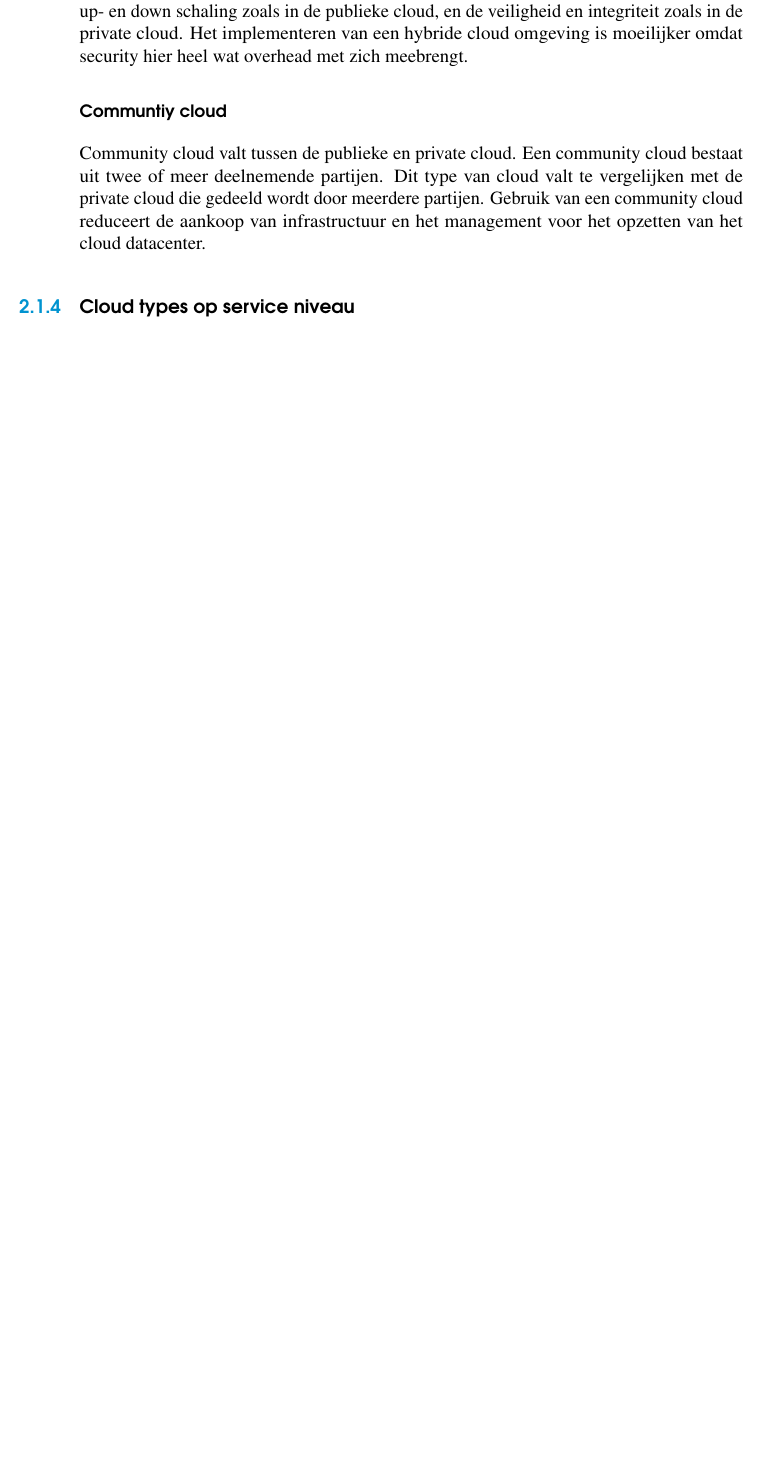
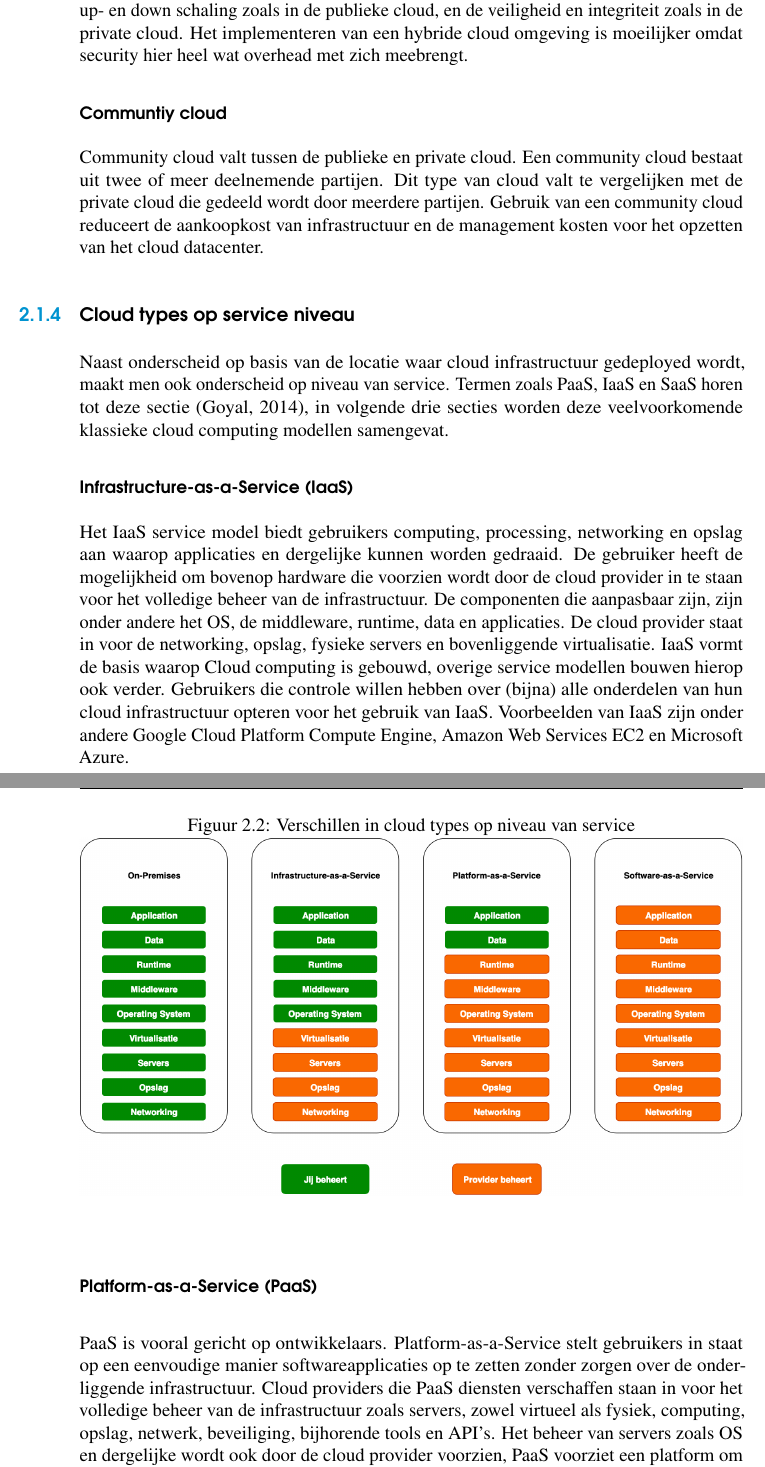
Before and after one commit to LennertMertens/BAP, a LaTeX thesis (bachproef/bachproef-tin.tex, which reads bachproef/standvanzaken.tex): part of page 23 of 36 before the commit and two parts of pages 23 and 24 of 38 after it, the two joined at a grey line, cut so that both start at the same text, the shorter picture padded with empty space. Compiled offline with pdfLaTeX.

Commit message:
Update stand van zaken

```diff
--- a/bachproef/standvanzaken.tex
+++ b/bachproef/standvanzaken.tex
@@ -55,12 +57,32 @@ De publieke Cloud wordt onderhouden door een derde partij. Publieke cloud provid
 
 \subsubsection{Private cloud}
 Private cloud bestaat in verschillende opzichten, het kan een datacenter zijn dat op locatie staat en onderhouden wordt of een cloud infrastructuur zijn die is opgezet in een datacenter waar servers worden gehuurd. Een private cloud wordt door de organisatie zelf volledig onderhouden, er is ook enkel toegang voor de organisatie zelf of voor toegestane derde partijen. Wanneer er gekozen wordt voor een private cloud infrastructuur dan brengt dit de veelzijdigheid en tools van cloud computing met zich mee, het is mogelijk dezelfde tools uit de publieke cloud op te zetten in een private cloudomgeving. Private cloud wordt vooral gekozen voor het waarborgen van privacy en veiligheid van data. Deze benadering wordt door veel bedrijven gekozen die veel confidentiële- en bedrijfskritische data moeten verwerken, denk maar aan banken, overheid en farmaceutica.
+
 \subsubsection{Hybride cloud}
 Een hybride cloud bestaat uit minstens één private en één publieke cloud. Wanneer verschillende soorten cloud met elkaar worden samengebracht wordt er verwezen naar een hybride cloud. Een hybride cloud wordt opgezet volgens verschillende standaarden en cloud- en apparatuur specifieke patenten. Een hybride cloud biedt de veelzijdigheid voor up- en down schaling zoals in de publieke cloud, en de veiligheid en integriteit zoals in de private cloud. Het implementeren van een hybride cloud omgeving is moeilijker omdat security hier heel wat overhead met zich meebrengt.
+
 \subsubsection{Communtiy cloud}
-Community cloud valt tussen de publieke en private cloud. Een community cloud bestaat uit twee of meer deelnemende partijen. Dit type van cloud valt te vergelijken met de private cloud die gedeeld wordt door meerdere partijen. Gebruik van een community cloud reduceert de aankoop van infrastructuur en het management voor het opzetten van het cloud datacenter.
+Community cloud valt tussen de publieke en private cloud. Een community cloud bestaat uit twee of meer deelnemende partijen. Dit type van cloud valt te vergelijken met de private cloud die gedeeld wordt door meerdere partijen. Gebruik van een community cloud reduceert de aankoopkost van infrastructuur en de management kosten voor het opzetten van het cloud datacenter.
+
 
 \subsection{Cloud types op service niveau}
+\label{cloud-service-level}
+Naast onderscheid op basis van de locatie waar cloud infrastructuur gedeployed wordt, maakt men ook onderscheid op niveau van service. Termen zoals PaaS, IaaS en SaaS horen tot deze sectie \autocite{Goyal2014}, in volgende drie secties worden deze veelvoorkomende klassieke cloud computing modellen samengevat.
+
+\subsubsection{Infrastructure-as-a-Service (IaaS)}
+Het IaaS service model biedt gebruikers computing, processing, networking en opslag aan waarop applicaties en dergelijke kunnen worden gedraaid. De gebruiker heeft de mogelijkheid om bovenop hardware die voorzien wordt door de cloud provider in te staan voor het volledige beheer van de infrastructuur. De componenten die aanpasbaar zijn, zijn onder andere het OS, de middleware, runtime, data en applicaties. De cloud provider staat in voor de networking, opslag, fysieke servers en bovenliggende virtualisatie. IaaS vormt de basis waarop Cloud computing is gebouwd, overige service modellen bouwen hierop ook verder. Gebruikers die controle willen hebben over (bijna) alle onderdelen van hun cloud infrastructuur opteren voor het gebruik van IaaS. Voorbeelden van IaaS zijn onder andere Google Cloud Platform Compute Engine, Amazon Web Services EC2 en Microsoft Azure.
+
+\subsubsection{Platform-as-a-Service (PaaS)}
+PaaS is vooral gericht op ontwikkelaars. Platform-as-a-Service stelt gebruikers in staat op een eenvoudige manier softwareapplicaties op te zetten zonder zorgen over de onderliggende infrastructuur. Cloud providers die PaaS diensten verschaffen staan in voor het volledige beheer van de infrastructuur zoals servers, zowel virtueel als fysiek, computing, opslag, netwerk, beveiliging, bijhorende tools en API's. Het beheer van servers zoals OS en dergelijke wordt ook door de cloud provider voorzien, PaaS voorziet een platform om applicaties op te draaien. Gebruikers staan enkel in voor ontwikkeling van de applicatie en de data die daar bijhoort. Als PaaS oplossing wordt vaak AWS Elastic Beanstalk gebruikt.
+
+\subsubsection{Software-as-a-Service (SaaS)}
+In het Software-as-a-Service model wordt de gehele infrastructuur inclusief applicatie beheerd door de provider. SaaS voorziet applicaties die draaien in de cloud en raadpleegbaar zijn via een computer of mobiel apparaat, vaak simpelweg via een webbrowser. In het verleden moest software meestal worden aangekocht en worden geïnstalleerd op individuelen systemen, SaaS is hiervoor de oplossing. Wanneer er gebruik wordt gemaakt van SaaS wordt de software aangerekend ob basis van subscripties per gebruiker, dit kan op basis van tijd of verbruik. SaaS draait, zoals eerder gezegd, in de cloud en vereist dus geen extra installatie van software. Eén van de bekendste SaaS applicaties is Office 365, deze Microsoft services werken met een maandelijkse subscriptie die betaald wordt per gebruiker. Een voorbeeld van een gratis SaaS applicatie is bijvoorbeeld Google Docs.
+\begin{figure}
+    \caption{Verschillen in cloud types op niveau van service}
+    \includegraphics[width=1\textwidth]{img/cloud_service_level.png}
+    \label{fig:cloud-service-levels}
+\end{figure}
+\newline
 
 \subsection{Voor-en nadelen}
 \label{voor-en-nadelen}
```
Also changed, not shown: bachproef/bachproef-tin.bib (+2 -1 lines), bachproef/img/cloud_service_level.png (added), bachproef/standvanzaken.tex (4 more changed lines), 1 other file.
